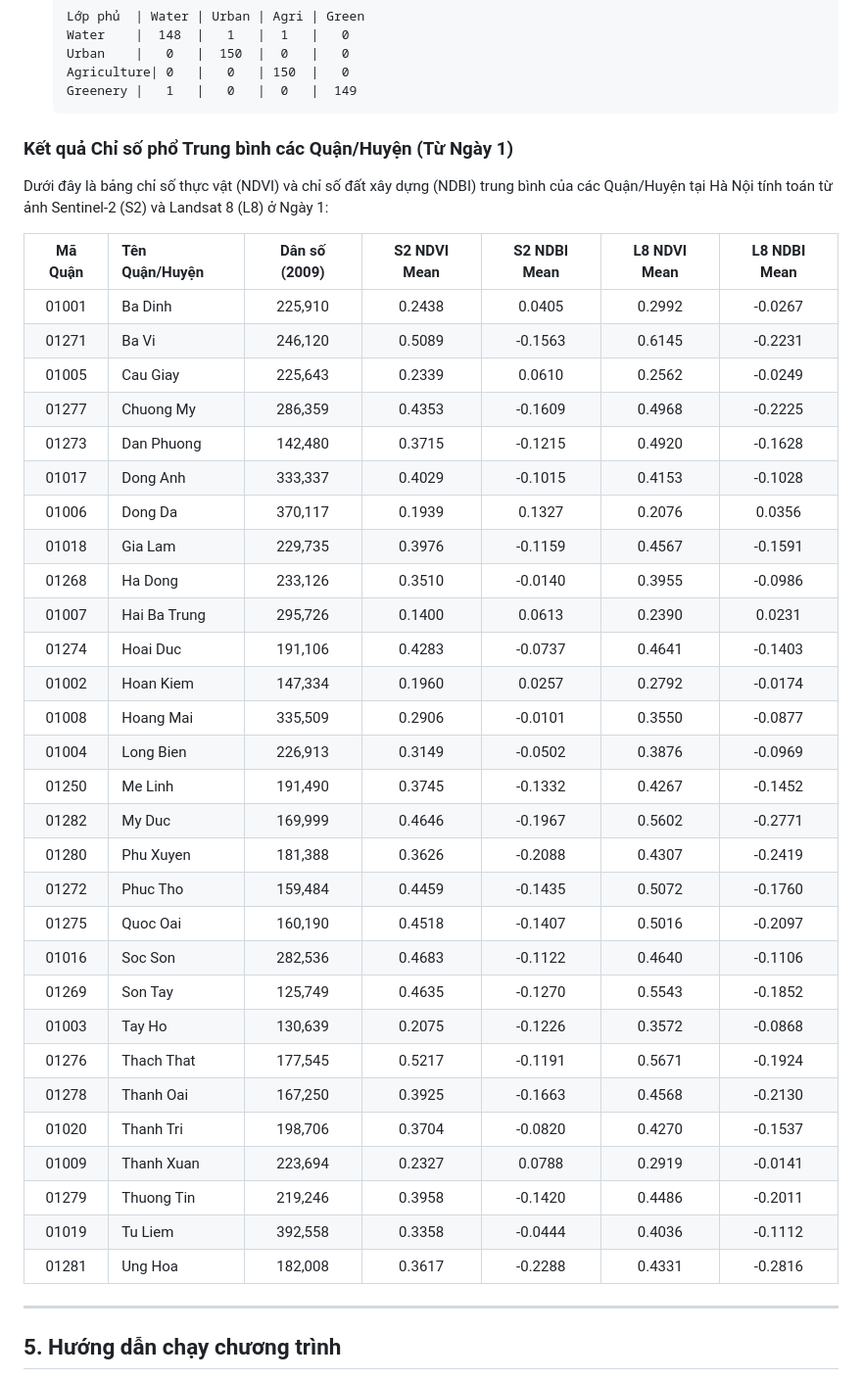
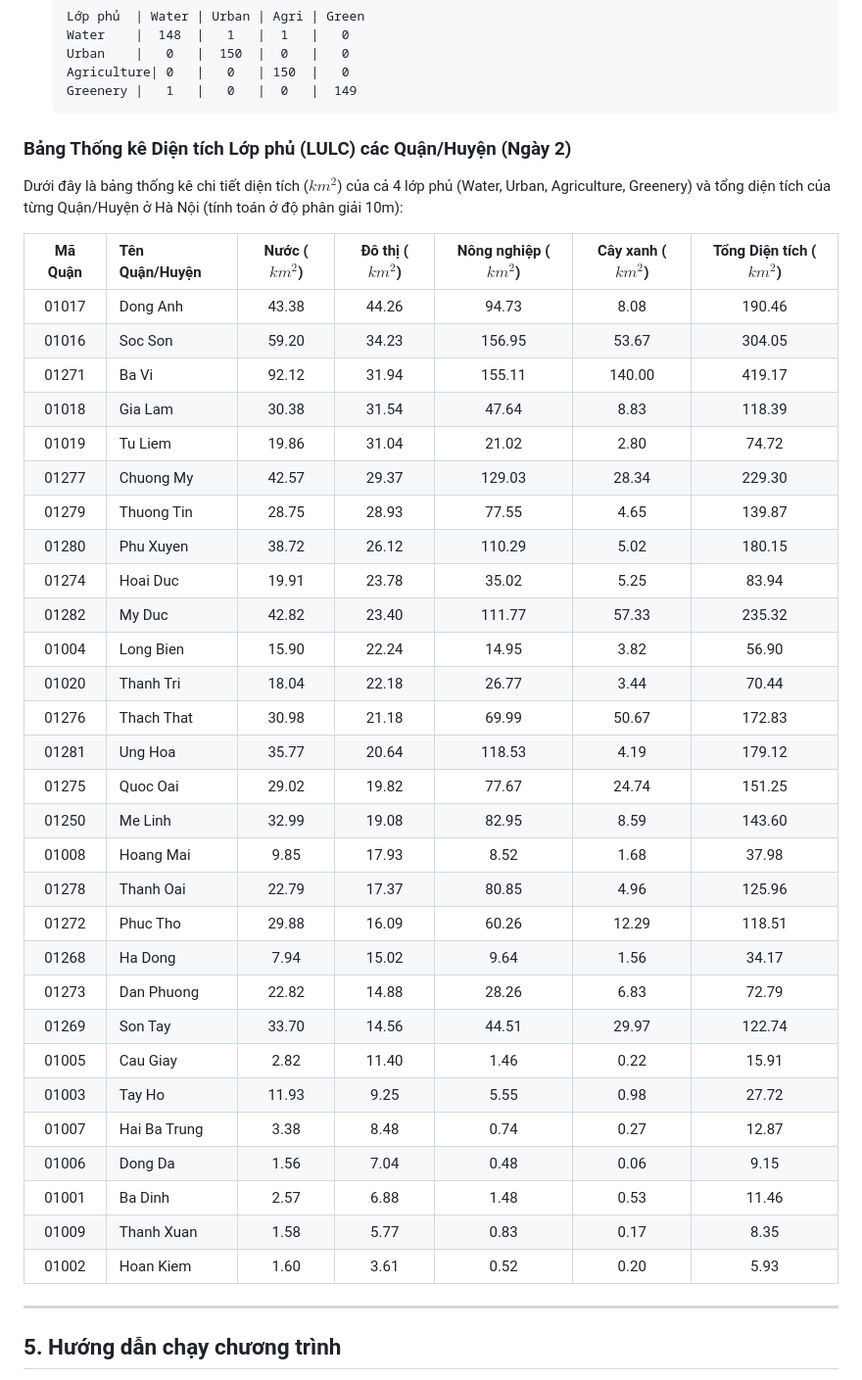
Before and after one commit to TungDucVu/VNSC-Intern, a Markdown page: Day 2/README.md, the part around the change. Shown at 98% size. GitHub-like rendering.

Commit message:
docs(day2): replace Day 1 indices with Day 2 LULC district area statistics in README

````diff
--- a/Day 2/README.md
+++ b/Day 2/README.md
@@ -50,40 +50,40 @@ Mô hình đạt độ chính xác phân loại tuyệt vời trên tập mẫu
   Greenery |   1   |   0   |  0   |  149
   ```
 
-### Kết quả Chỉ số phổ Trung bình các Quận/Huyện (Từ Ngày 1)
-Dưới đây là bảng chỉ số thực vật (NDVI) và chỉ số đất xây dựng (NDBI) trung bình của các Quận/Huyện tại Hà Nội tính toán từ ảnh Sentinel-2 (S2) và Landsat 8 (L8) ở Ngày 1:
+### Bảng Thống kê Diện tích Lớp phủ (LULC) các Quận/Huyện (Ngày 2)
+Dưới đây là bảng thống kê chi tiết diện tích ($km^2$) của cả 4 lớp phủ (Water, Urban, Agriculture, Greenery) và tổng diện tích của từng Quận/Huyện ở Hà Nội (tính toán ở độ phân giải 10m):
 
-| Mã Quận | Tên Quận/Huyện | Dân số (2009) | S2 NDVI Mean | S2 NDBI Mean | L8 NDVI Mean | L8 NDBI Mean |
+| Mã Quận | Tên Quận/Huyện | Nước ($km^2$) | Đô thị ($km^2$) | Nông nghiệp ($km^2$) | Cây xanh ($km^2$) | Tổng Diện tích ($km^2$) |
 | :---: | :--- | :---: | :---: | :---: | :---: | :---: |
-| 01001 | Ba Dinh | 225,910 | 0.2438 | 0.0405 | 0.2992 | -0.0267 |
-| 01271 | Ba Vi | 246,120 | 0.5089 | -0.1563 | 0.6145 | -0.2231 |
-| 01005 | Cau Giay | 225,643 | 0.2339 | 0.0610 | 0.2562 | -0.0249 |
-| 01277 | Chuong My | 286,359 | 0.4353 | -0.1609 | 0.4968 | -0.2225 |
-| 01273 | Dan Phuong | 142,480 | 0.3715 | -0.1215 | 0.4920 | -0.1628 |
-| 01017 | Dong Anh | 333,337 | 0.4029 | -0.1015 | 0.4153 | -0.1028 |
-| 01006 | Dong Da | 370,117 | 0.1939 | 0.1327 | 0.2076 | 0.0356 |
-| 01018 | Gia Lam | 229,735 | 0.3976 | -0.1159 | 0.4567 | -0.1591 |
-| 01268 | Ha Dong | 233,126 | 0.3510 | -0.0140 | 0.3955 | -0.0986 |
-| 01007 | Hai Ba Trung | 295,726 | 0.1400 | 0.0613 | 0.2390 | 0.0231 |
-| 01274 | Hoai Duc | 191,106 | 0.4283 | -0.0737 | 0.4641 | -0.1403 |
-| 01002 | Hoan Kiem | 147,334 | 0.1960 | 0.0257 | 0.2792 | -0.0174 |
-| 01008 | Hoang Mai | 335,509 | 0.2906 | -0.0101 | 0.3550 | -0.0877 |
-| 01004 | Long Bien | 226,913 | 0.3149 | -0.0502 | 0.3876 | -0.0969 |
-| 01250 | Me Linh | 191,490 | 0.3745 | -0.1332 | 0.4267 | -0.1452 |
-| 01282 | My Duc | 169,999 | 0.4646 | -0.1967 | 0.5602 | -0.2771 |
-| 01280 | Phu Xuyen | 181,388 | 0.3626 | -0.2088 | 0.4307 | -0.2419 |
-| 01272 | Phuc Tho | 159,484 | 0.4459 | -0.1435 | 0.5072 | -0.1760 |
-| 01275 | Quoc Oai | 160,190 | 0.4518 | -0.1407 | 0.5016 | -0.2097 |
-| 01016 | Soc Son | 282,536 | 0.4683 | -0.1122 | 0.4640 | -0.1106 |
-| 01269 | Son Tay | 125,749 | 0.4635 | -0.1270 | 0.5543 | -0.1852 |
-| 01003 | Tay Ho | 130,639 | 0.2075 | -0.1226 | 0.3572 | -0.0868 |
-| 01276 | Thach That | 177,545 | 0.5217 | -0.1191 | 0.5671 | -0.1924 |
-| 01278 | Thanh Oai | 167,250 | 0.3925 | -0.1663 | 0.4568 | -0.2130 |
-| 01020 | Thanh Tri | 198,706 | 0.3704 | -0.0820 | 0.4270 | -0.1537 |
-| 01009 | Thanh Xuan | 223,694 | 0.2327 | 0.0788 | 0.2919 | -0.0141 |
-| 01279 | Thuong Tin | 219,246 | 0.3958 | -0.1420 | 0.4486 | -0.2011 |
-| 01019 | Tu Liem | 392,558 | 0.3358 | -0.0444 | 0.4036 | -0.1112 |
-| 01281 | Ung Hoa | 182,008 | 0.3617 | -0.2288 | 0.4331 | -0.2816 |
+| 01017 | Dong Anh | 43.38 | 44.26 | 94.73 | 8.08 | 190.46 |
+| 01016 | Soc Son | 59.20 | 34.23 | 156.95 | 53.67 | 304.05 |
+| 01271 | Ba Vi | 92.12 | 31.94 | 155.11 | 140.00 | 419.17 |
+| 01018 | Gia Lam | 30.38 | 31.54 | 47.64 | 8.83 | 118.39 |
+| 01019 | Tu Liem | 19.86 | 31.04 | 21.02 | 2.80 | 74.72 |
+| 01277 | Chuong My | 42.57 | 29.37 | 129.03 | 28.34 | 229.30 |
+| 01279 | Thuong Tin | 28.75 | 28.93 | 77.55 | 4.65 | 139.87 |
+| 01280 | Phu Xuyen | 38.72 | 26.12 | 110.29 | 5.02 | 180.15 |
+| 01274 | Hoai Duc | 19.91 | 23.78 | 35.02 | 5.25 | 83.94 |
+| 01282 | My Duc | 42.82 | 23.40 | 111.77 | 57.33 | 235.32 |
+| 01004 | Long Bien | 15.90 | 22.24 | 14.95 | 3.82 | 56.90 |
+| 01020 | Thanh Tri | 18.04 | 22.18 | 26.77 | 3.44 | 70.44 |
+| 01276 | Thach That | 30.98 | 21.18 | 69.99 | 50.67 | 172.83 |
+| 01281 | Ung Hoa | 35.77 | 20.64 | 118.53 | 4.19 | 179.12 |
+| 01275 | Quoc Oai | 29.02 | 19.82 | 77.67 | 24.74 | 151.25 |
+| 01250 | Me Linh | 32.99 | 19.08 | 82.95 | 8.59 | 143.60 |
+| 01008 | Hoang Mai | 9.85 | 17.93 | 8.52 | 1.68 | 37.98 |
+| 01278 | Thanh Oai | 22.79 | 17.37 | 80.85 | 4.96 | 125.96 |
+| 01272 | Phuc Tho | 29.88 | 16.09 | 60.26 | 12.29 | 118.51 |
+| 01268 | Ha Dong | 7.94 | 15.02 | 9.64 | 1.56 | 34.17 |
+| 01273 | Dan Phuong | 22.82 | 14.88 | 28.26 | 6.83 | 72.79 |
+| 01269 | Son Tay | 33.70 | 14.56 | 44.51 | 29.97 | 122.74 |
+| 01005 | Cau Giay | 2.82 | 11.40 | 1.46 | 0.22 | 15.91 |
+| 01003 | Tay Ho | 11.93 | 9.25 | 5.55 | 0.98 | 27.72 |
+| 01007 | Hai Ba Trung | 3.38 | 8.48 | 0.74 | 0.27 | 12.87 |
+| 01006 | Dong Da | 1.56 | 7.04 | 0.48 | 0.06 | 9.15 |
+| 01001 | Ba Dinh | 2.57 | 6.88 | 1.48 | 0.53 | 11.46 |
+| 01009 | Thanh Xuan | 1.58 | 5.77 | 0.83 | 0.17 | 8.35 |
+| 01002 | Hoan Kiem | 1.60 | 3.61 | 0.52 | 0.20 | 5.93 |
 
 ---
 
````
